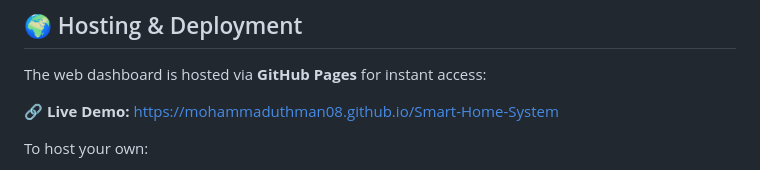
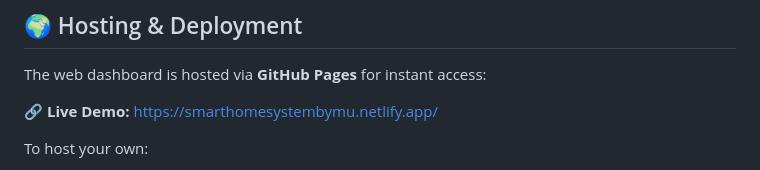
Before and after one commit to UthmansALGOS/Smart-Home-System, a Markdown page: README.md, the part around the change. GitHub-like rendering.

```diff
--- a/README.md
+++ b/README.md
@@ -59,7 +59,7 @@ Smart-Home-System/
 
 The web dashboard is hosted via **GitHub Pages** for instant access:
 
-🔗 **Live Demo:** [https://mohammaduthman08.github.io/Smart-Home-System](https://mohammaduthman08.github.io/Smart-Home-System)
+🔗 **Live Demo:** [https://smarthomesystembymu.netlify.app/](https://smarthomesystembymu.netlify.app/)
 
 To host your own:
 1. Fork this repository or upload your files.
```
